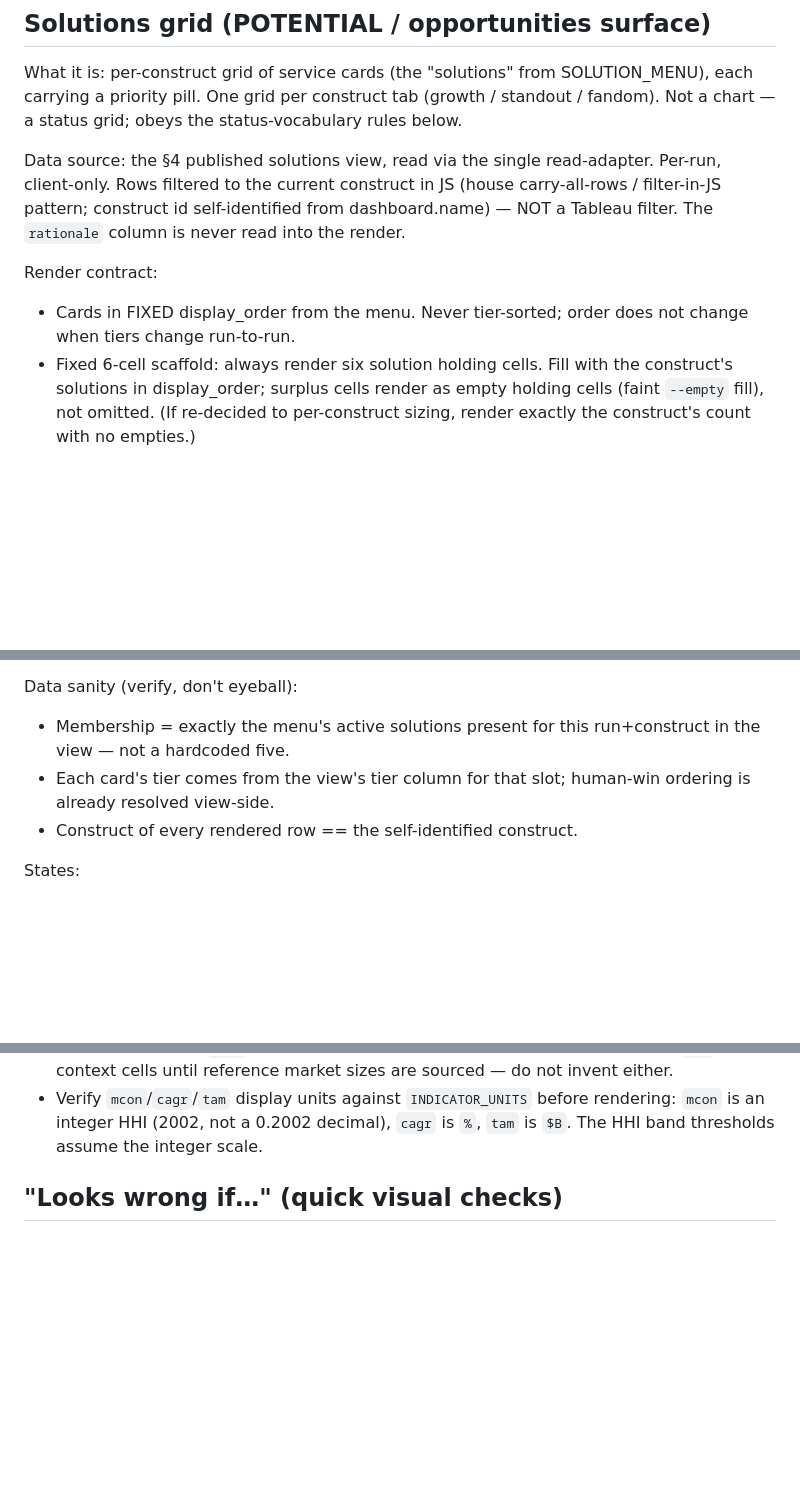
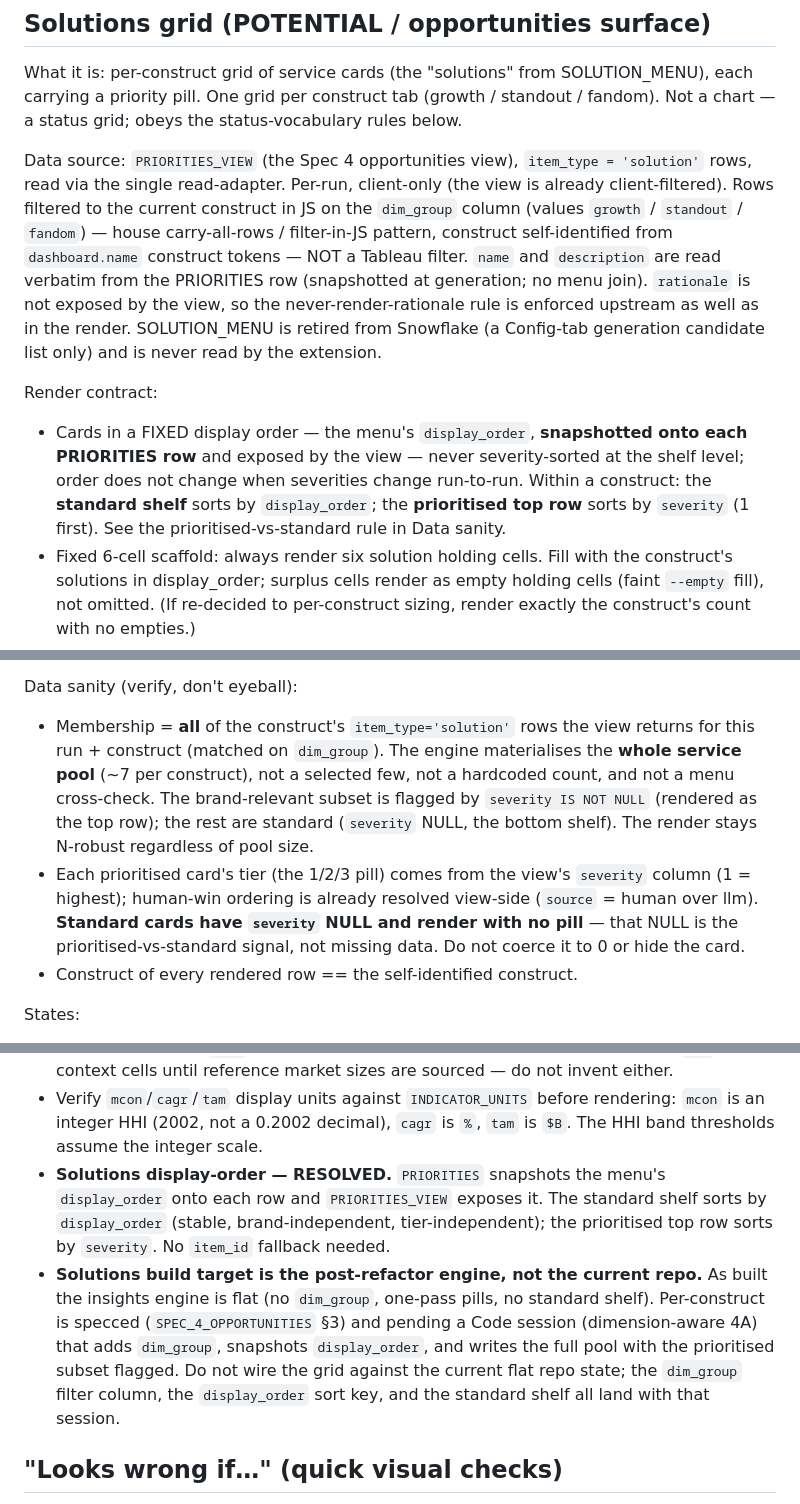
Before and after one commit to BengtCJ/b_tabext_nav, a Markdown page: docs/CHART_SPEC.md, 3 parts joined by grey strips. Rendered like a GitHub page; blank space fills up the shorter version.

Commit message:
Spec 4 solutions surface: update docs to PRIORITIES_VIEW / per-construct model
CHART_SPEC.md – solutions grid section rewritten: data source now PRIORITIES_VIEW
(item_type='solution', dim_group filter, no SOLUTION_MENU join); render contract
updated to snapshotted display_order + severity-as-prioritised-signal; membership
bullet reflects whole pool (~7) not a fixed count; tier bullet distinguishes
severity-NULL standard cards (no pill) from prioritised (1/2/3 pill); N-actions
count defined as count of severity-not-null rows, proto counts marked illustrative.
Two resolved open items appended (display-order RESOLVED; build-target note).

TABLEAU_API_REALITY.md – PRIORITIES_VIEW column contract added to "To verify"
tagged [specced — pending dimension-aware 4A], not Confirmed.

CLAUDE.md – §4 TODO replaced with shipped-state cross-ref to PRIORITIES_VIEW
and the dim_group / display_order pending items.

No code files touched (solutions_nav.html / index.html unchanged).

Co-Authored-By: Claude Sonnet 4.6 <noreply@anthropic.com>

```diff
--- a/docs/CHART_SPEC.md
+++ b/docs/CHART_SPEC.md
@@ -69,14 +69,23 @@ What it is: per-construct grid of service cards (the "solutions" from SOLUTION_M
 each carrying a priority pill. One grid per construct tab (growth / standout / fandom).
 Not a chart — a status grid; obeys the status-vocabulary rules below.
 
-Data source: the §4 published solutions view, read via the single read-adapter.
-Per-run, client-only. Rows filtered to the current construct in JS (house
-carry-all-rows / filter-in-JS pattern; construct id self-identified from dashboard.name)
-— NOT a Tableau filter. The `rationale` column is never read into the render.
+Data source: `PRIORITIES_VIEW` (the Spec 4 opportunities view), `item_type = 'solution'`
+rows, read via the single read-adapter. Per-run, client-only (the view is already
+client-filtered). Rows filtered to the current construct in JS on the `dim_group` column
+(values `growth` / `standout` / `fandom`) — house carry-all-rows / filter-in-JS pattern,
+construct self-identified from `dashboard.name` construct tokens — NOT a Tableau filter.
+`name` and `description` are read verbatim from the PRIORITIES row (snapshotted at
+generation; no menu join). `rationale` is not exposed by the view, so the
+never-render-rationale rule is enforced upstream as well as in the render. SOLUTION_MENU is
+retired from Snowflake (a Config-tab generation candidate list only) and is never read by the
+extension.
 
 Render contract:
-- Cards in FIXED display_order from the menu. Never tier-sorted; order does not
-  change when tiers change run-to-run.
+- Cards in a FIXED display order — the menu's `display_order`, **snapshotted onto each PRIORITIES
+  row** and exposed by the view — never severity-sorted at the shelf level; order does not change
+  when severities change run-to-run. Within a construct: the **standard shelf** sorts by
+  `display_order`; the **prioritised top row** sorts by `severity` (1 first). See the
+  prioritised-vs-standard rule in Data sanity.
 - Fixed 6-cell scaffold: always render six solution holding cells. Fill with the construct's solutions in display_order; surplus cells render as empty holding cells (faint `--empty` fill), not omitted. (If re-decided to per-construct sizing, render exactly the construct's count with no empties.)
 - Each card: name + description (verbatim from the view) + one priority pill.
 - rationale NOT rendered (hidden from users).
@@ -89,10 +98,16 @@ Status semantics (solutions — deliberately distinct from problems):
 - Tier shown as the word ESSENTIAL / IMPORTANT / OPTIONAL (tier 1/2/3), outlined pill, no fill, no red.
 
 Data sanity (verify, don't eyeball):
-- Membership = exactly the menu's active solutions present for this run+construct
-  in the view — not a hardcoded five.
-- Each card's tier comes from the view's tier column for that slot; human-win
-  ordering is already resolved view-side.
+- Membership = **all** of the construct's `item_type='solution'` rows the view returns for this
+  run + construct (matched on `dim_group`). The engine materialises the **whole service pool**
+  (~7 per construct), not a selected few, not a hardcoded count, and not a menu cross-check. The
+  brand-relevant subset is flagged by `severity IS NOT NULL` (rendered as the top row); the rest
+  are standard (`severity` NULL, the bottom shelf). The render stays N-robust regardless of pool
+  size.
+- Each prioritised card's tier (the 1/2/3 pill) comes from the view's `severity` column
+  (1 = highest); human-win ordering is already resolved view-side (`source` = human over llm).
+  **Standard cards have `severity` NULL and render with no pill** — that NULL is the
+  prioritised-vs-standard signal, not missing data. Do not coerce it to 0 or hide the card.
 - Construct of every rendered row == the self-identified construct.
 
 States:
@@ -223,6 +241,16 @@ definition string must say so; cells are greyscale scale-bands, never RAG.
 - Verify `mcon`/`cagr`/`tam` display units against `INDICATOR_UNITS` before rendering: `mcon`
   is an integer HHI (2002, not a 0.2002 decimal), `cagr` is `%`, `tam` is `$B`. The HHI band
   thresholds assume the integer scale.
+- **Solutions display-order — RESOLVED.** `PRIORITIES` snapshots the menu's `display_order` onto
+  each row and `PRIORITIES_VIEW` exposes it. The standard shelf sorts by `display_order` (stable,
+  brand-independent, tier-independent); the prioritised top row sorts by `severity`. No `item_id`
+  fallback needed.
+- **Solutions build target is the post-refactor engine, not the current repo.** As built the
+  insights engine is flat (no `dim_group`, one-pass pills, no standard shelf). Per-construct is
+  specced (`SPEC_4_OPPORTUNITIES` §3) and pending a Code session (dimension-aware 4A) that adds
+  `dim_group`, snapshots `display_order`, and writes the full pool with the prioritised subset
+  flagged. Do not wire the grid against the current flat repo state; the `dim_group` filter
+  column, the `display_order` sort key, and the standard shelf all land with that session.
 
 ## "Looks wrong if…" (quick visual checks)
 - A primary brand isn't highlighted, or two brands share the highlight colour.
```
Also changed, not shown: other parts of docs/CHART_SPEC.md (+6 -3 lines), CLAUDE.md (+6 -2 lines), docs/TABLEAU_API_REALITY.md (+10 -0 lines).
